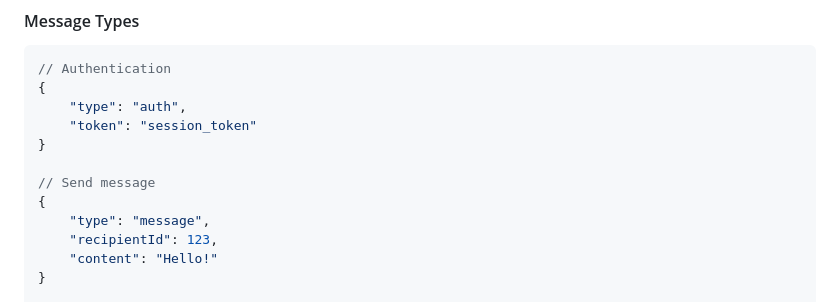
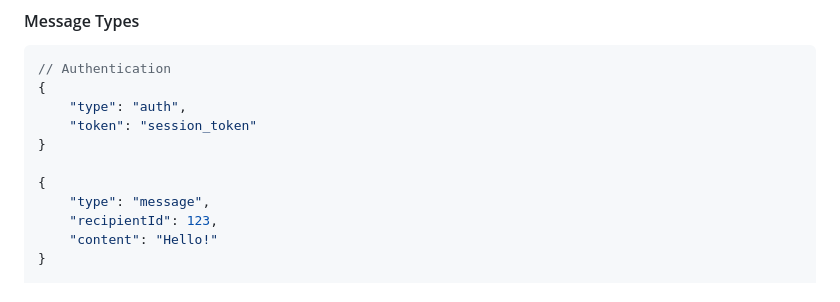
Before and after one commit to sahmedhusain/connecthub-rt, a Markdown page: README.md, the part around one of its changes. GitHub-like rendering.

```diff
--- a/README.md
+++ b/README.md
@@ -740,7 +740,6 @@ The application uses WebSocket connections for real-time functionality:
     "token": "session_token"
 }
 
-// Send message
 {
     "type": "message",
     "recipientId": 123,
```
Also changed, not shown: other parts of README.md (+3 -1 lines).
